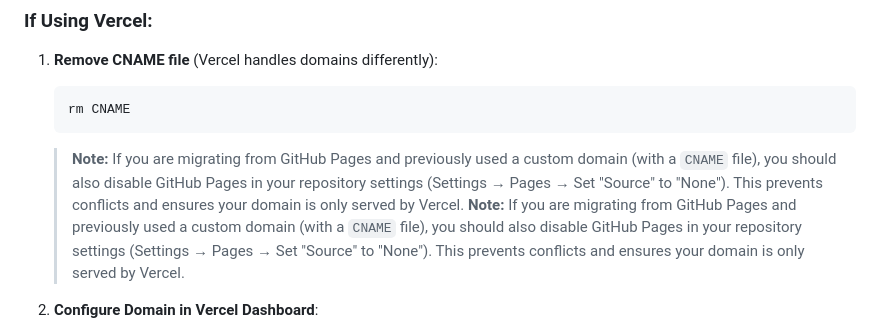
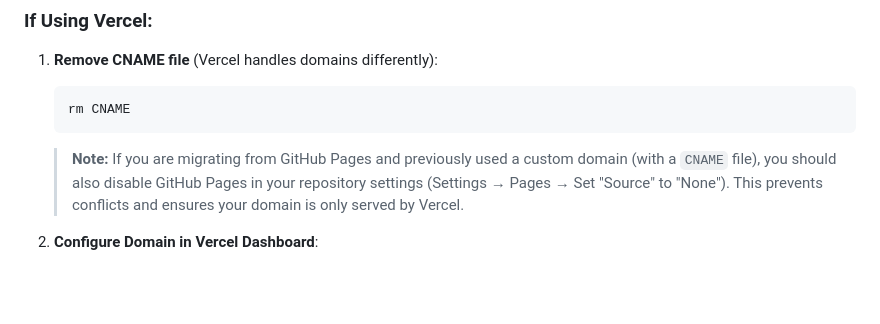
Before and after one commit to stvn101/carbonconstruct_scope_lca, a Markdown page: REDIRECT_FIX.md, the part around the change. GitHub-like rendering; blank space fills up the shorter version.

Commit message:
Update REDIRECT_FIX.md
Co-authored-by: Copilot <175728472+Copilot@users.noreply.github.com>

````diff
--- a/REDIRECT_FIX.md
+++ b/REDIRECT_FIX.md
@@ -45,7 +45,6 @@ SEO optimization and crawler management.
    rm CNAME
    ```
 
-   > **Note:** If you are migrating from GitHub Pages and previously used a custom domain (with a `CNAME` file), you should also disable GitHub Pages in your repository settings (Settings → Pages → Set "Source" to "None"). This prevents conflicts and ensures your domain is only served by Vercel.
    > **Note:** If you are migrating from GitHub Pages and previously used a custom domain (with a `CNAME` file), you should also disable GitHub Pages in your repository settings (Settings → Pages → Set "Source" to "None"). This prevents conflicts and ensures your domain is only served by Vercel.
 2. **Configure Domain in Vercel Dashboard**:
    - Go to Project Settings → Domains
````
